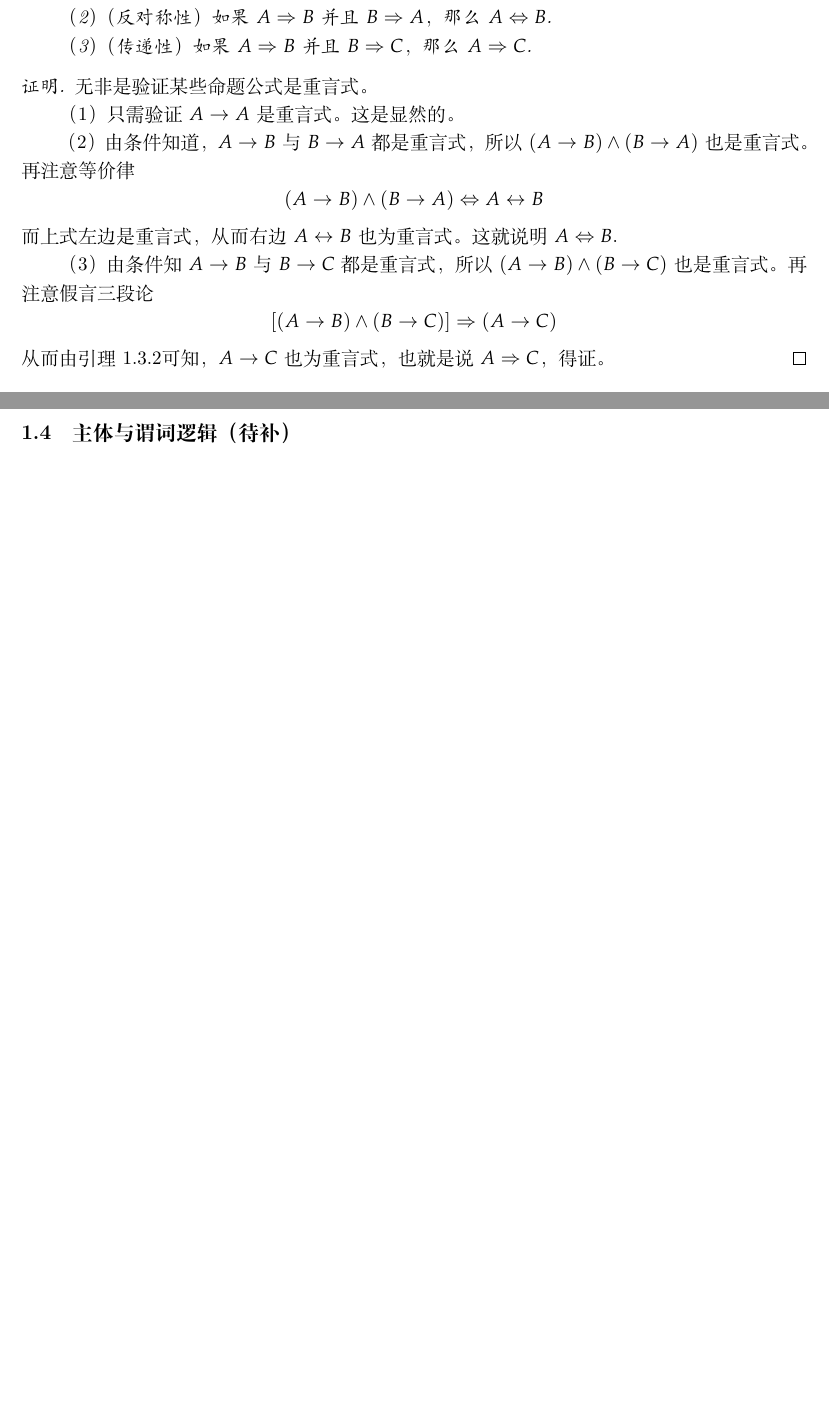
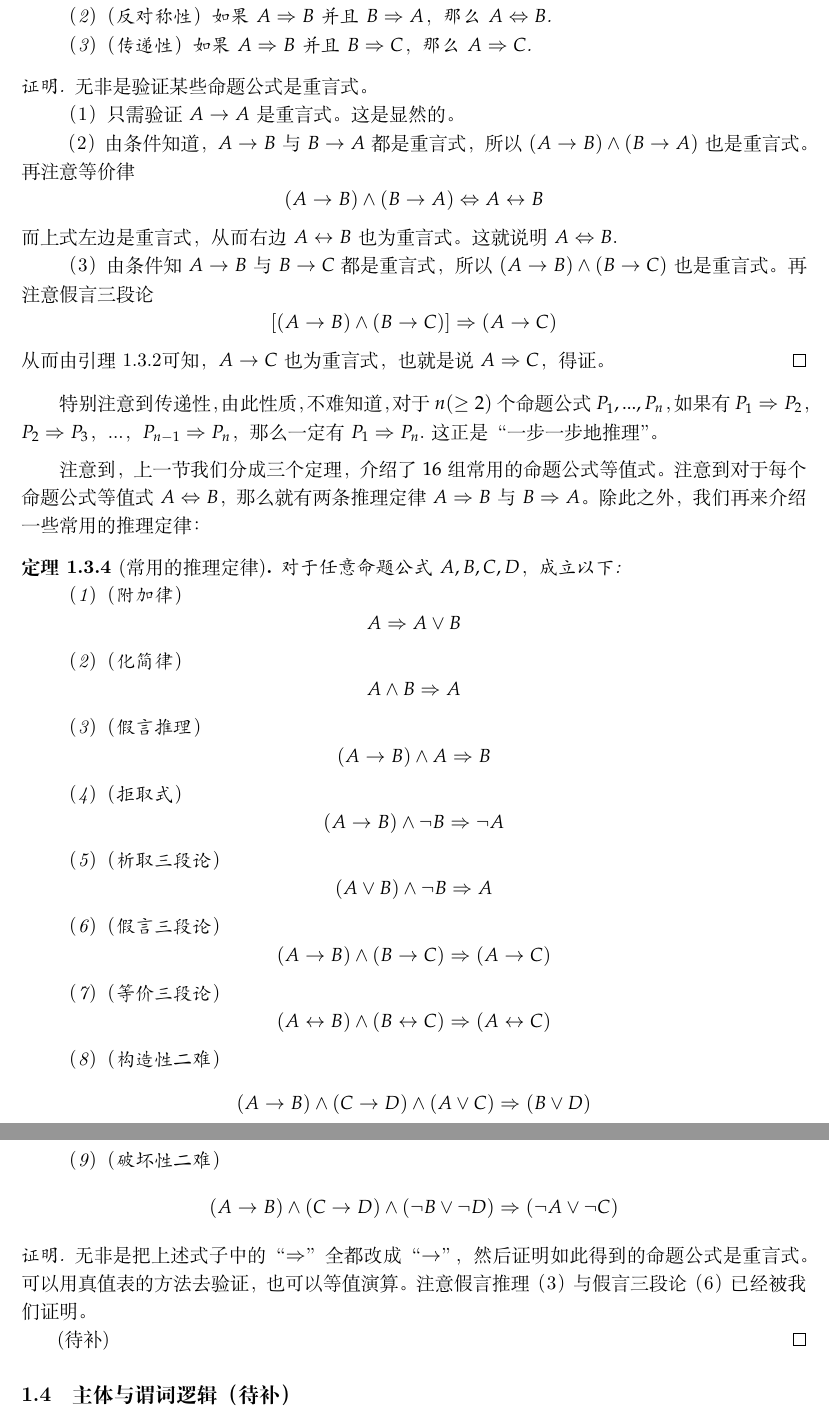
Before and after one commit to leonardle/Qu-Doudou-Project, a LaTeX paper (Lecture notes.tex, which reads chapter/Ch1.tex): two parts of pages 17 and 18 of 28 before the commit and two parts of pages 18 and 19 of 29 after it, joined at a grey line, cut so that both start at the same text, the shorter picture padded with empty space. Compiled offline with XeLaTeX.

Commit message:
9条常用推理定律

```diff
--- a/chapter/Ch1.tex
+++ b/chapter/Ch1.tex
@@ -896,6 +923,53 @@ $A\rightarrow C$也为重言式，
 也就是说$A\Rightarrow C$，得证。
 \end{proof}
 
+特别注意到传递性，由此性质，
+不难知道，对于$n(\geq 2)$个命题公式$P_1,...,P_n$，
+如果有$P_1\Rightarrow P_2$，
+$P_2\Rightarrow P_3$，...，$P_{n-1}\Rightarrow P_n$，
+那么一定有$P_1\Rightarrow P_n$.这正是“一步一步地推理”。\vs
+
+注意到，上一节我们分成三个定理，
+介绍了$16$组常用的命题公式等值式。
+注意到对于每个命题公式等值式$A\Leftrightarrow B$，
+那么就有两条推理定律$A\Rightarrow B$与$B\Rightarrow A$。
+除此之外，我们再来介绍一些常用的推理定律：
+
+\begin{thm}[常用的推理定律]
+对于任意命题公式$A,B,C,D$，成立以下:
+
+（1）（附加律）$$A\Rightarrow A\vee B$$
+
+（2）（化简律）$$A\wedge B\Rightarrow A$$
+
+（3）（假言推理）$$(A\rightarrow B)\wedge A\Rightarrow B$$
+
+（4）（拒取式）$$(A\rightarrow B)\wedge \neg B\Rightarrow \neg A$$
+
+（5）（析取三段论）$$(A\vee B)\wedge\neg B\Rightarrow A$$
+
+（6）（假言三段论）$$(A\rightarrow B)\wedge(B\rightarrow C)
+\Rightarrow(A\rightarrow C)$$
+
+（7）（等价三段论）$$(A\leftrightarrow B)\wedge(B\leftrightarrow C)
+\Rightarrow(A\leftrightarrow C)$$
+
+（8）（构造性二难）$$(A\rightarrow B)\wedge(C\rightarrow D)
+\wedge(A\vee C)\Rightarrow(B\vee D)$$
+
+（9）（破坏性二难）$$(A\rightarrow B)\wedge(C\rightarrow D)
+\wedge(\neg B\vee \neg D)\Rightarrow(\neg A\vee \neg C)$$
+\end{thm}
+
+\begin{proof}
+无非是把上述式子中的“$\Rightarrow$”全都改成“$\rightarrow$”，
+然后证明如此得到的命题公式是重言式。
+可以用真值表的方法去验证，也可以等值演算。
+注意假言推理（3）与假言三段论（6）已经被我们证明。
+
+(待补)
+\end{proof}
+
 
 
 \subsection{主体与谓词逻辑（待补）}
```
Also changed, not shown: chapter/Ch1.tex (39 more changed lines).
